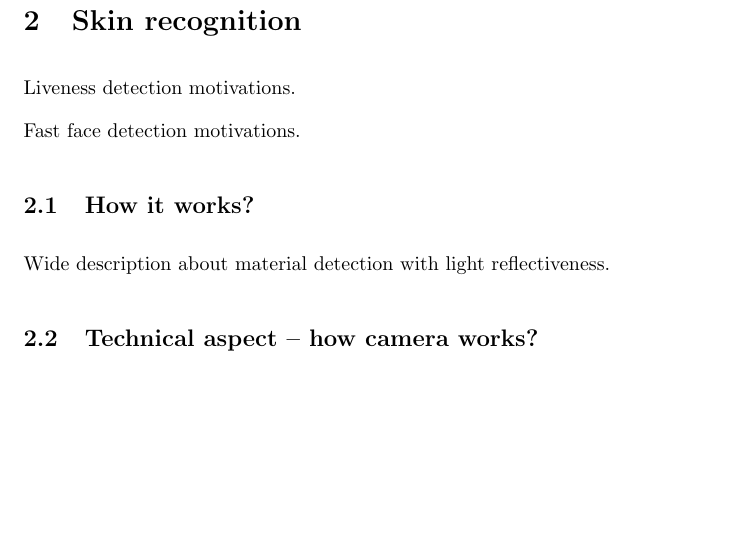
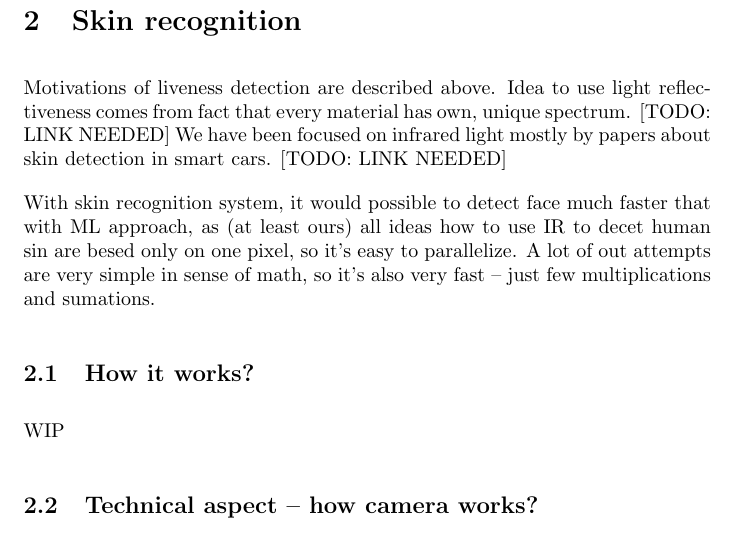
Before and after one commit to tomaszgarbus/rgbd-face-auth, a LaTeX document (whitepaper/temp-paper.tex, which reads whitepaper/content/skin-recognition.tex): part of page 9 of 37 before the commit and part of page 9 of 38 after it, cut so that both start at the same text, the shorter picture padded with empty space. Compiled offline with pdfLaTeX.

Commit message:
section - Skin recognition - start
Start of section

```diff
--- a/whitepaper/content/skin-recognition.tex
+++ b/whitepaper/content/skin-recognition.tex
@@ -1,11 +1,20 @@
 \section{Skin recognition}
-    Liveness detection motivations.
+    Motivations of liveness detection are described above.
+    Idea to use light reflectiveness comes from fact that
+    every material has own, unique spectrum. [TODO: LINK NEEDED]
+    We have been focused on infrared light mostly by papers about
+    skin detection in smart cars. [TODO: LINK NEEDED]
 
-    Fast face detection motivations.
+    With skin recognition system, it would possible to
+    detect face much faster that with ML approach,
+    as (at least ours) all ideas how to use IR
+    to decet human sin are besed only on one pixel,
+    so it's easy to parallelize.
+    A lot of out attempts are very simple in sense of math,
+    so it's also very fast -- just few multiplications and sumations.
 
     \subsection{How it works?}
-        Wide description about material detection
-        with light reflectiveness.
+        WIP
 
     \subsection{Technical aspect -- how camera works?}
         To think about security aspect of skin detection,
```
